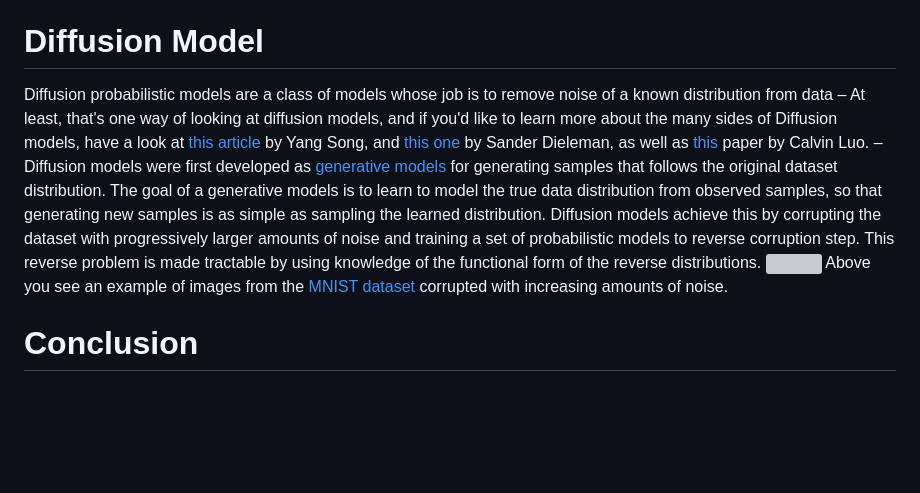
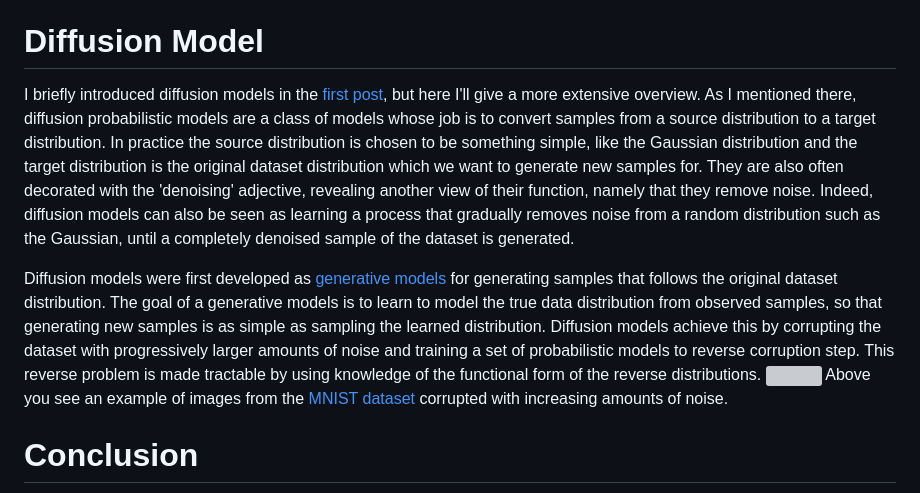
Before and after one commit to Grieverheart/grieverheart.github.io, a Markdown page: posts/latent-diffusion-series-diffusion-model.md, the part around the change. GitHub-like rendering; blank space fills up the shorter version; grey boxes are pictures that could not be loaded.

Commit message:
Post progress.

```diff
--- a/posts/latent-diffusion-series-diffusion-model.md
+++ b/posts/latent-diffusion-series-diffusion-model.md
@@ -23,7 +23,9 @@ In this post I will discuss [Diffusion Models](https://en.wikipedia.org/wiki/Dif
 
 # Diffusion Model
 
-Diffusion probabilistic models are a class of models whose job is to remove noise of a known distribution from data – At least, that's one way of looking at diffusion models, and if you'd like to learn more about the many sides of Diffusion models, have a look at [this article](https://yang-song.net/blog/2021/score/) by Yang Song, and [this one](https://sander.ai/2023/07/20/perspectives.html) by Sander Dieleman, as well as [this](http://arxiv.org/abs/2208.11970) paper by Calvin Luo. – Diffusion models were first developed as [generative models](https://en.wikipedia.org/wiki/Generative_model) for generating samples that follows the original dataset distribution. The goal of a generative models is to learn to model the true data distribution from observed samples, so that generating new samples is as simple as sampling the learned distribution. Diffusion models achieve this by corrupting the dataset with progressively larger amounts of noise and training a set of probabilistic models to reverse corruption step. This reverse problem is made tractable by using knowledge of the functional form of the reverse distributions.
+I briefly introduced diffusion models in the [first post](/posts/latent-diffusion-series-mnist-classifier), but here I'll give a more extensive overview. As I mentioned there, diffusion probabilistic models are a class of models whose job is to convert samples from a source distribution to a target distribution. In practice the source distribution is chosen to be something simple, like the Gaussian distribution and the target distribution is the original dataset distribution which we want to generate new samples for. They are also often decorated with the 'denoising' adjective, revealing another view of their function, namely that they remove noise. Indeed, diffusion models can also be seen as learning a process that gradually removes noise from a random distribution such as the Gaussian, until a completely denoised sample of the dataset is generated.
+
+Diffusion models were first developed as [generative models](https://en.wikipedia.org/wiki/Generative_model) for generating samples that follows the original dataset distribution. The goal of a generative models is to learn to model the true data distribution from observed samples, so that generating new samples is as simple as sampling the learned distribution. Diffusion models achieve this by corrupting the dataset with progressively larger amounts of noise and training a set of probabilistic models to reverse corruption step. This reverse problem is made tractable by using knowledge of the functional form of the reverse distributions.
 <img src="/files/mnist_corruption.png" style="display:block; padding:1em 0;"/>
 Above you see an example of images from the [MNIST dataset](http://yann.lecun.com/exdb/mnist/) corrupted with increasing amounts of noise.
 
```
